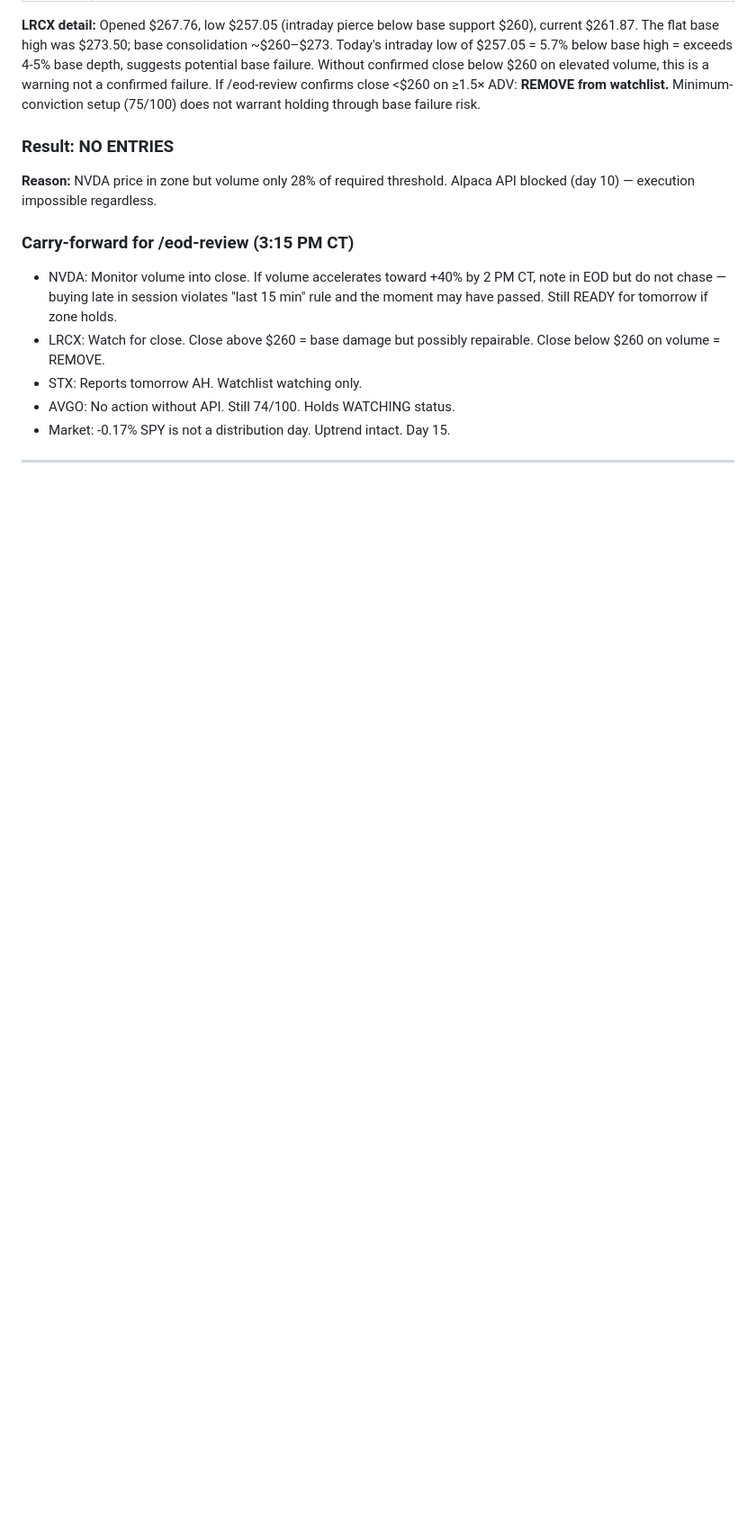
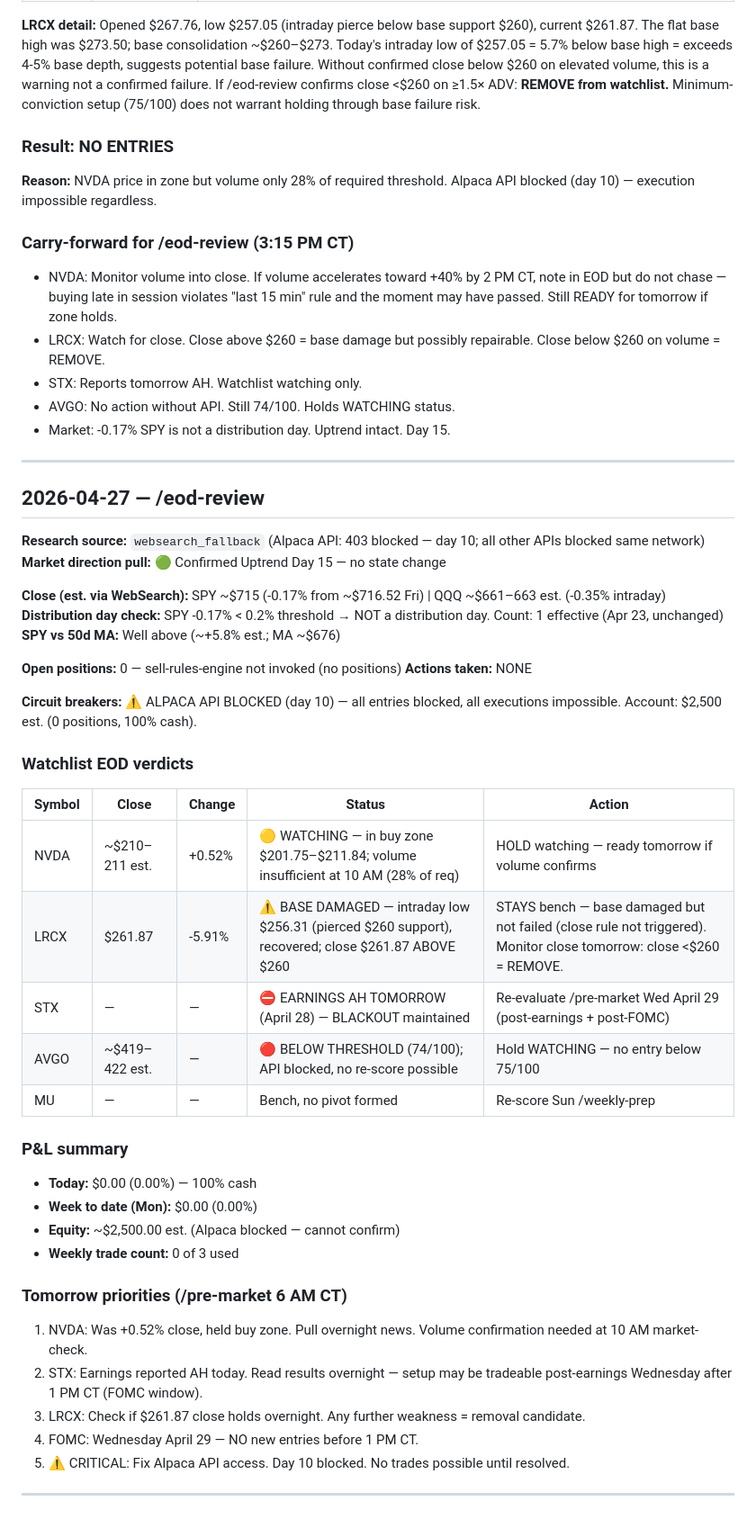
Before and after one commit to JasonThomas5280/trading-routine, a Markdown page: memory/RESEARCH-LOG.md, the part around the change. Shown at 90% size. Rendered like a GitHub page; blank space fills up the shorter version.

Commit message:
auto: eod-review 2026-04-27
https://claude.ai/code/session_01CGMn581EnTdXK6rHkHZvqD

```diff
--- a/memory/RESEARCH-LOG.md
+++ b/memory/RESEARCH-LOG.md
@@ -1173,3 +1173,44 @@ No open positions. `sell-rules-engine` skipped.
 - Market: -0.17% SPY is not a distribution day. Uptrend intact. Day 15.
 
 ---
+
+## 2026-04-27 — /eod-review
+
+**Research source:** `websearch_fallback` (Alpaca API: 403 blocked — day 10; all other APIs blocked same network)
+**Market direction pull:** 🟢 Confirmed Uptrend Day 15 — no state change
+
+**Close (est. via WebSearch):** SPY ~$715 (-0.17% from ~$716.52 Fri) | QQQ ~$661–663 est. (-0.35% intraday)
+**Distribution day check:** SPY -0.17% < 0.2% threshold → NOT a distribution day. Count: 1 effective (Apr 23, unchanged)
+**SPY vs 50d MA:** Well above (~+5.8% est.; MA ~$676)
+
+**Open positions:** 0 — sell-rules-engine not invoked (no positions)
+**Actions taken:** NONE
+
+**Circuit breakers:** ⚠️ ALPACA API BLOCKED (day 10) — all entries blocked, all executions impossible. Account: $2,500 est. (0 positions, 100% cash).
+
+### Watchlist EOD verdicts
+
+| Symbol | Close | Change | Status | Action |
+|---|---|---|---|---|
+| NVDA | ~$210–211 est. | +0.52% | 🟡 WATCHING — in buy zone $201.75–$211.84; volume insufficient at 10 AM (28% of req) | HOLD watching — ready tomorrow if volume confirms |
+| LRCX | $261.87 | -5.91% | ⚠️ BASE DAMAGED — intraday low $256.31 (pierced $260 support), recovered; close $261.87 ABOVE $260 | STAYS bench — base damaged but not failed (close rule not triggered). Monitor close tomorrow: close <$260 = REMOVE. |
+| STX | — | — | ⛔ EARNINGS AH TOMORROW (April 28) — BLACKOUT maintained | Re-evaluate /pre-market Wed April 29 (post-earnings + post-FOMC) |
+| AVGO | ~$419–422 est. | — | 🔴 BELOW THRESHOLD (74/100); API blocked, no re-score possible | Hold WATCHING — no entry below 75/100 |
+| MU | — | — | Bench, no pivot formed | Re-score Sun /weekly-prep |
+
+### P&L summary
+
+- **Today:** $0.00 (0.00%) — 100% cash
+- **Week to date (Mon):** $0.00 (0.00%)
+- **Equity:** ~$2,500.00 est. (Alpaca blocked — cannot confirm)
+- **Weekly trade count:** 0 of 3 used
+
+### Tomorrow priorities (/pre-market 6 AM CT)
+
+1. NVDA: Was +0.52% close, held buy zone. Pull overnight news. Volume confirmation needed at 10 AM market-check.
+2. STX: Earnings reported AH today. Read results overnight — setup may be tradeable post-earnings Wednesday after 1 PM CT (FOMC window).
+3. LRCX: Check if $261.87 close holds overnight. Any further weakness = removal candidate.
+4. FOMC: Wednesday April 29 — NO new entries before 1 PM CT.
+5. ⚠️ CRITICAL: Fix Alpaca API access. Day 10 blocked. No trades possible until resolved.
+
+---
```
Also changed, not shown: memory/DAILY-SUMMARY.md (+19 -0 lines), memory/MARKET-DIRECTION.md (+3 -1 lines).
